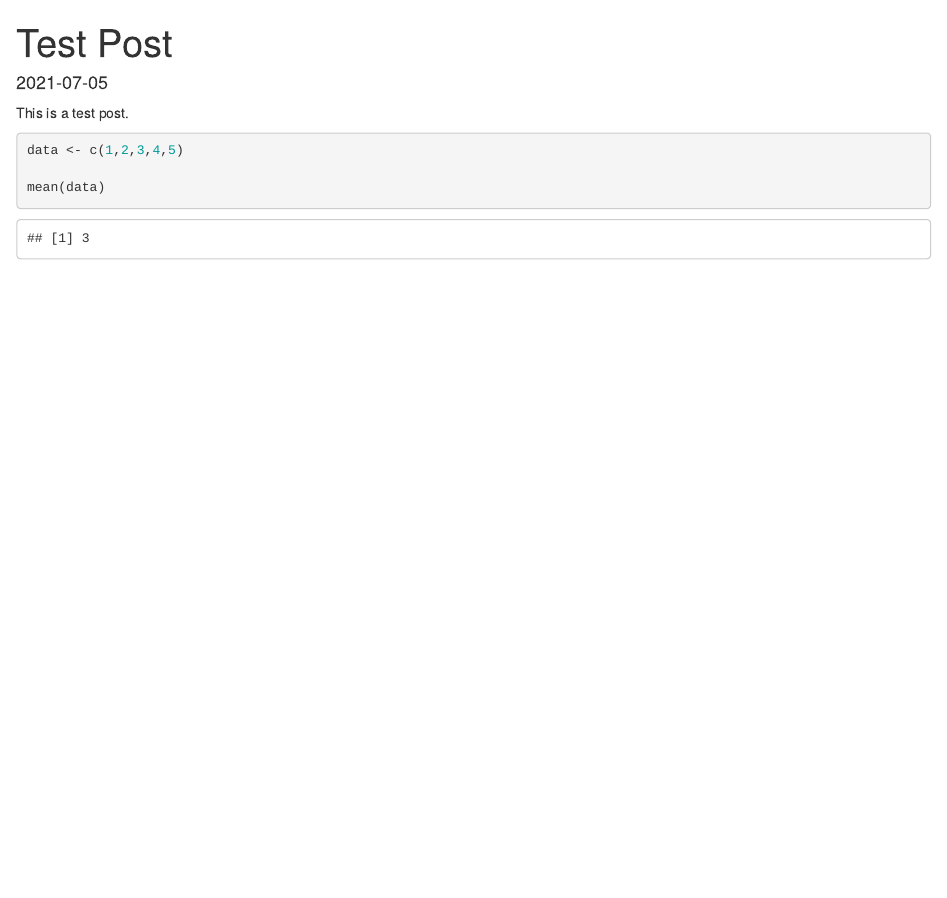
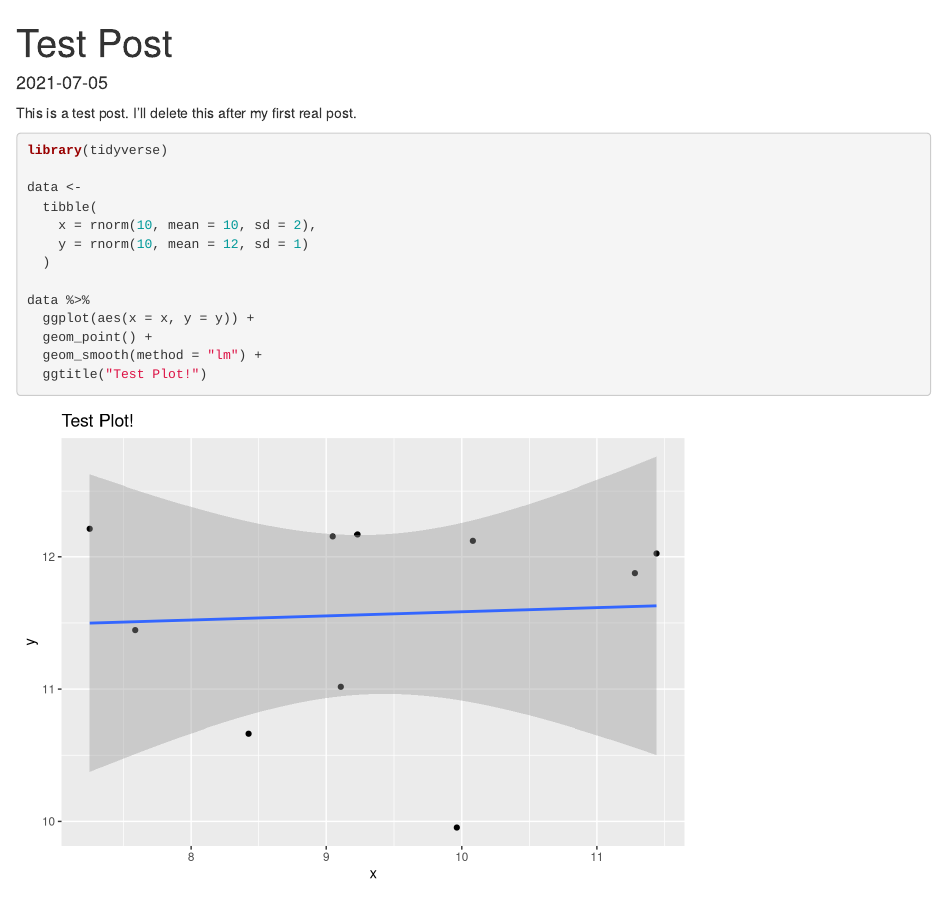
Before and after one commit to ddixonAI/TheResampledBrain, an R Markdown document (content/post/2021-07-05-test-post/index.Rmarkdown): the page in a window 1100 px wide, from its top. Rendered offline with R 4.5, knitr and Pandoc, with nearby package versions; code that draws random numbers runs with fixed seeds of ours.

Commit message:
random changes

````diff
--- a/content/post/2021-07-05-test-post/index.Rmarkdown
+++ b/content/post/2021-07-05-test-post/index.Rmarkdown
@@ -7,12 +7,22 @@ categories: []
 tags: []
 ---
 
-This is a test post.
+This is a test post. I'll delete this after my first real post.
 
-```{r}
+```{r, warning=FALSE, message=FALSE}
 
-data <- c(1,2,3,4,5)
+library(tidyverse)
 
-mean(data)
+data <-
+  tibble(
+    x = rnorm(10, mean = 10, sd = 2),
+    y = rnorm(10, mean = 12, sd = 1)
+  )
+
+data %>%
+  ggplot(aes(x = x, y = y)) +
+  geom_point() +
+  geom_smooth(method = "lm") +
+  ggtitle("Test Plot!")
 
 ```
````
Also changed, not shown: content/post/2021-07-05-about/index.Rmarkdown (+3 -3 lines), content/post/2021-07-05-test-post/index_files/figure-html/unnamed-chunk-1-1.png (added), 2 other files.
